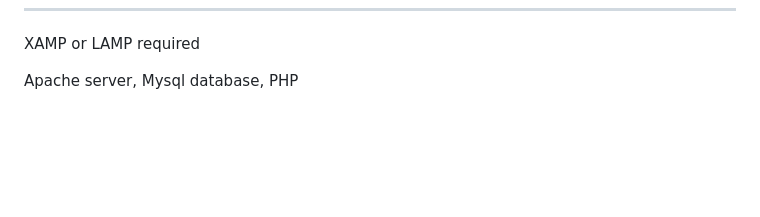
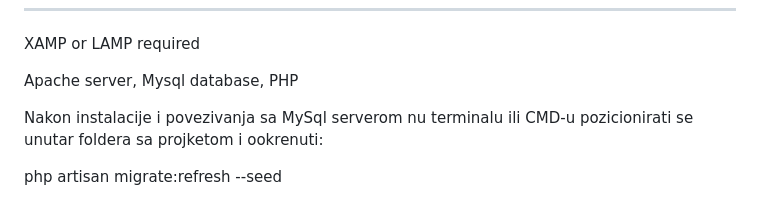
Before and after one commit to CyberFrenkie/visitmajdanpek, a Markdown page: README.md, the part around the change. GitHub-like rendering; blank space fills up the shorter version.

```diff
--- a/README.md
+++ b/README.md
@@ -121,3 +121,7 @@ Prilikom svakog modifikovanja i testiranja projekta neophodno je pokrenuti kompa
  XAMP or LAMP required
 
  Apache server, Mysql database, PHP
+
+ Nakon instalacije i povezivanja sa MySql serverom nu terminalu ili CMD-u pozicionirati se unutar foldera sa projketom i ookrenuti:
+
+ php artisan migrate:refresh --seed
```
